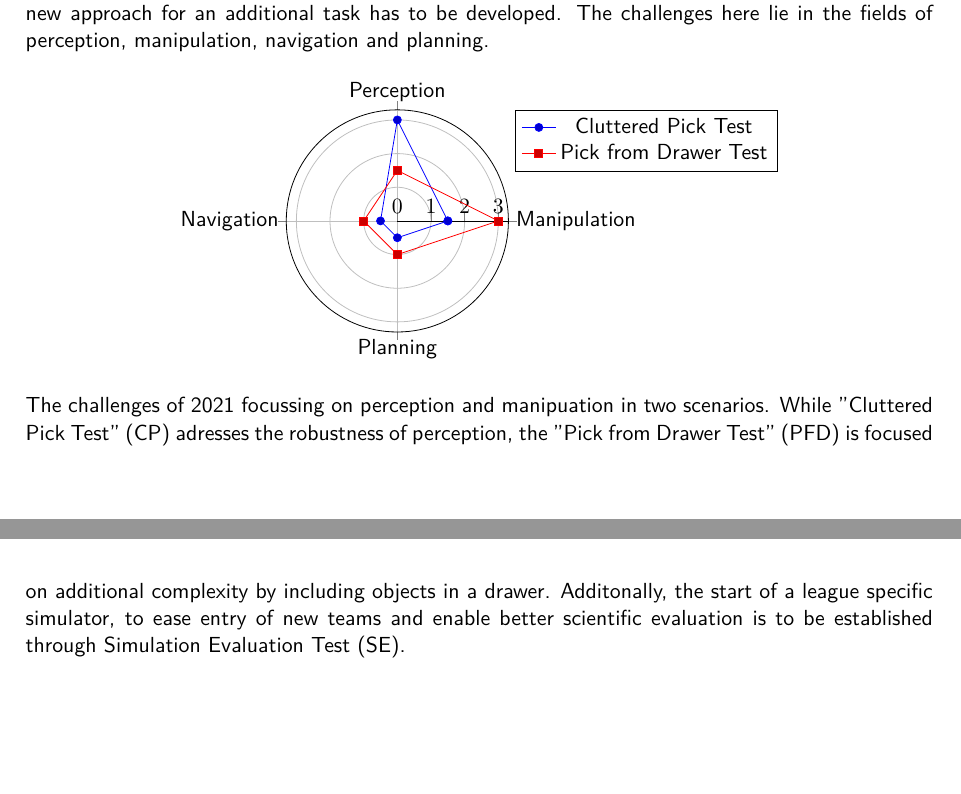
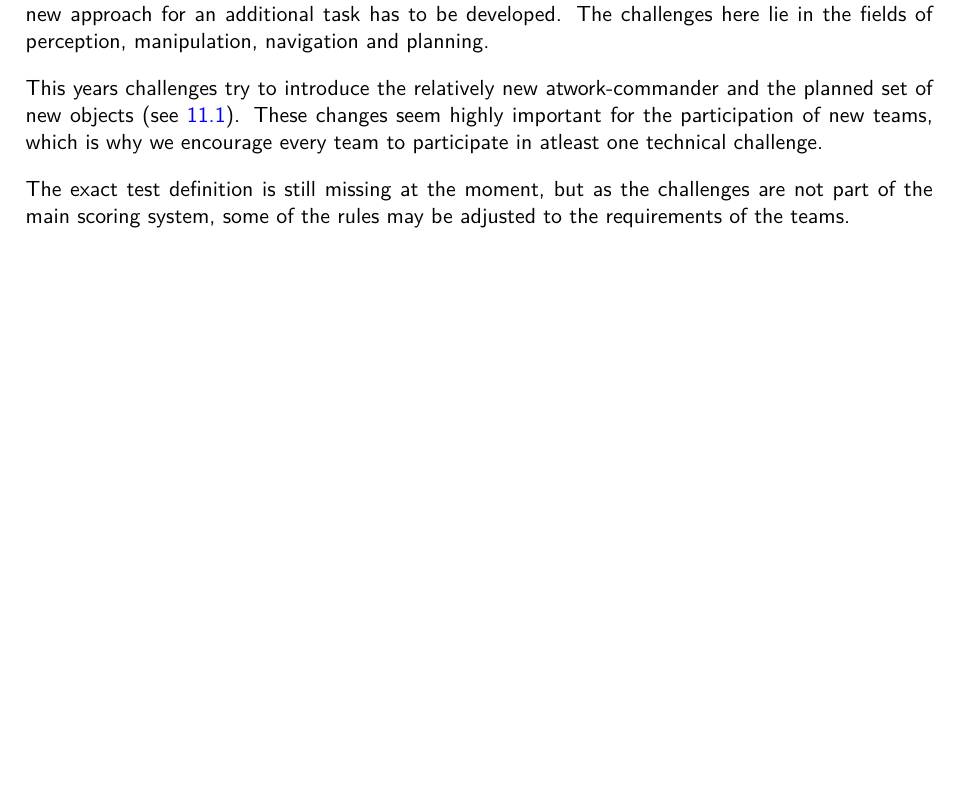
Before and after one commit to robocup-at-work/rulebook, a LaTeX book (Rulebook.tex, which reads technical_challenges/Technical_Challenges.tex): two parts of pages 61 and 62 of 73 before the commit and part of page 61 of 71 after it, the two joined at a grey line, cut so that both start at the same text, the shorter picture padded with empty space. Compiled offline with pdfLaTeX.

Commit message:
some notes for the technical challenges

```diff
--- a/technical_challenges/Technical_Challenges.tex
+++ b/technical_challenges/Technical_Challenges.tex
@@ -12,6 +12,12 @@ A challenge increases the level capabilities of a robot in \RCAW related to:
 
 For a successful implementation either an existing solution has to be increased in robustness or a new approach for an additional task has to be developed. The challenges here lie in the fields of perception, manipulation, navigation and planning.
 
+This years challenges try to introduce the relatively new atwork-commander and the planned set of new objects (see \ref{sec:new_objects}).
+These changes seem highly important for the participation of new teams, which is why we encourage every team to participate in atleast one technical challenge.
+
+The exact test definition is still missing at the moment, but as the challenges are not part of the main scoring system, some of the rules may be adjusted to the requirements of the teams.
+
+\begin{comment}
 \begin{figure}[h!]
   \centering
   \begin{tikzpicture}
```
Also changed, not shown: technical_challenges/RealObjectChallenge.tex (+1 -1 lines), technical_challenges/Technical_Challenges.tex (2 more changed lines).
